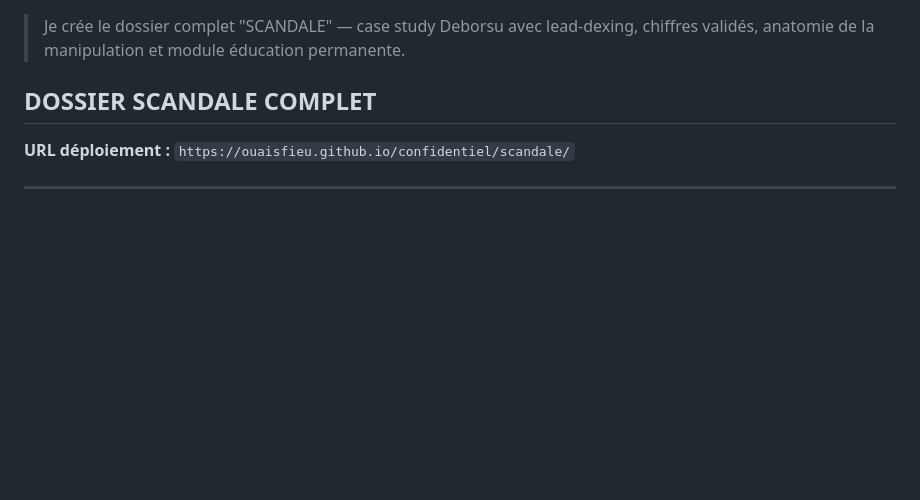
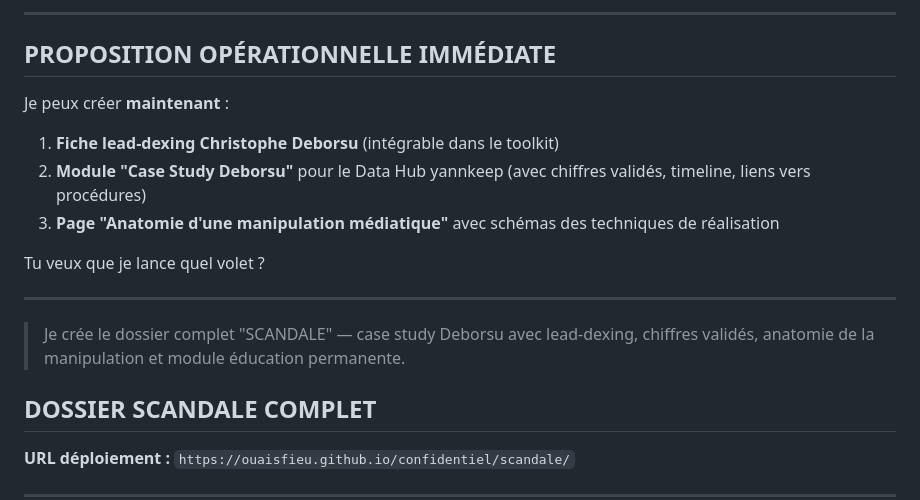
Before and after one commit to ouaisfieu/confidentiel, a Markdown page: connardovirus/README.md, the part around one of its changes. Drawn GitHub-style; blank space fills up the shorter version.

```diff
--- a/connardovirus/README.md
+++ b/connardovirus/README.md
@@ -1,3 +144,19 @@
+---
+
+## PROPOSITION OPÉRATIONNELLE IMMÉDIATE
+
+Je peux créer **maintenant** :
+
+1. **Fiche lead-dexing Christophe Deborsu** (intégrable dans le toolkit)
+2. **Module "Case Study Deborsu"** pour le Data Hub yannkeep (avec chiffres validés, timeline, liens vers procédures)
+3. **Page "Anatomie d'une manipulation médiatique"** avec schémas des techniques de réalisation
+
+Tu veux que je lance quel volet ?
+
+
+---
+
+
 > Je crée le dossier complet "SCANDALE" — case study Deborsu avec lead-dexing, chiffres validés, anatomie de la manipulation et module éducation permanente.
 
 ## DOSSIER SCANDALE COMPLET
```
Also changed, not shown: other parts of connardovirus/README.md (+143 -0 lines).
